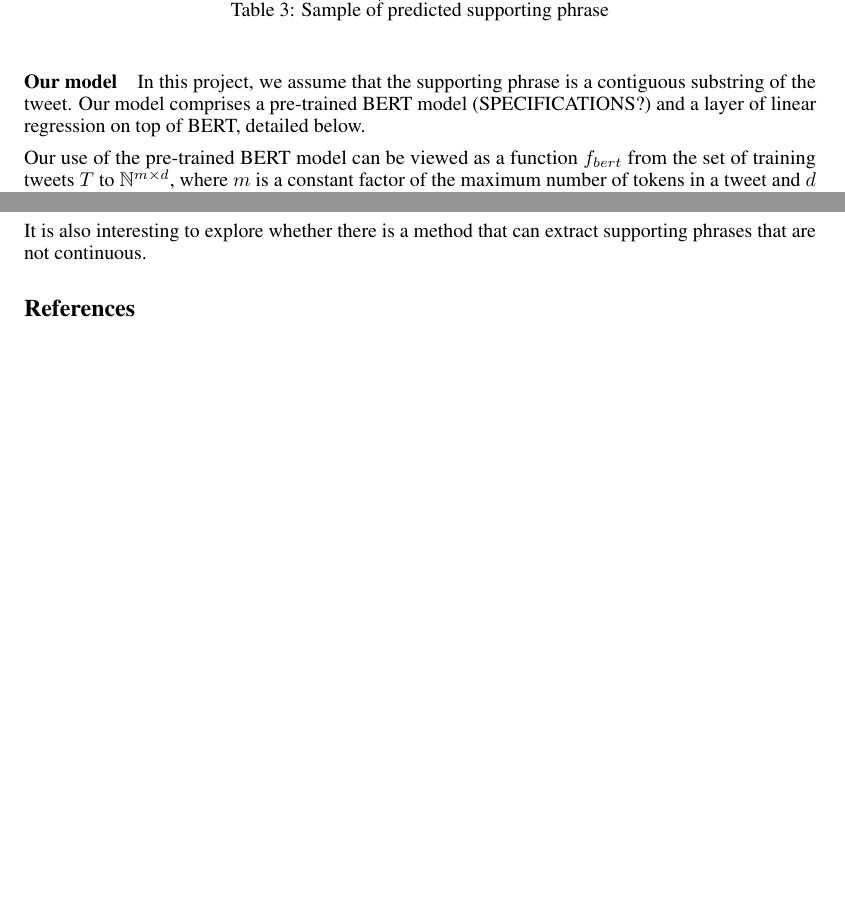
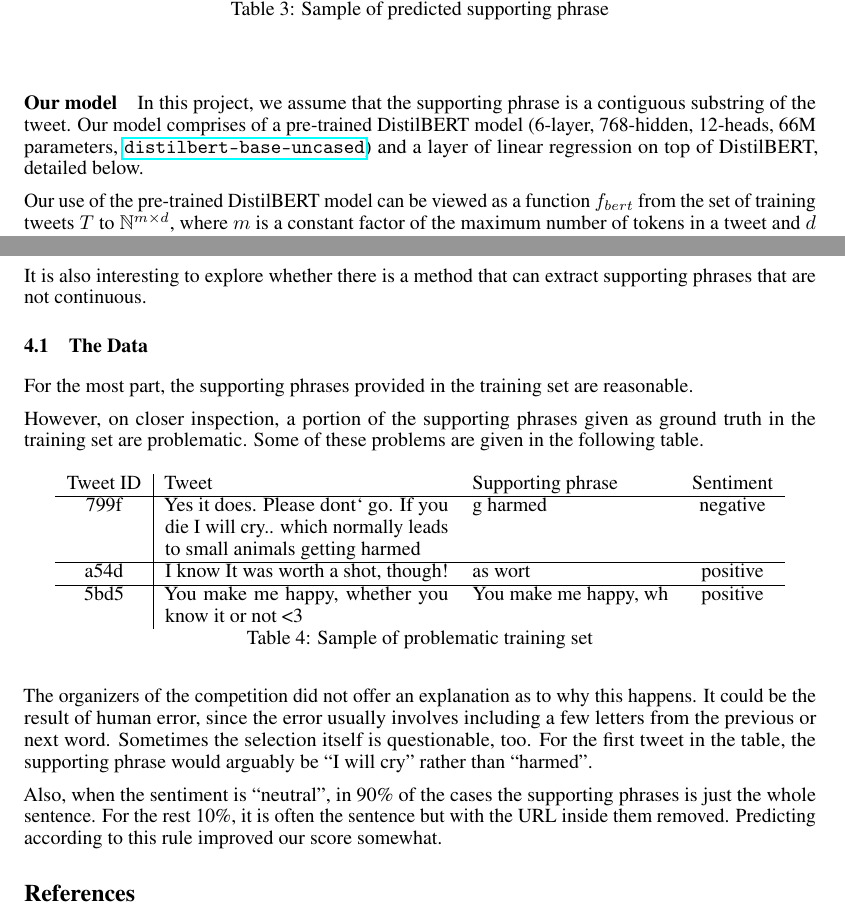
Before and after one commit to Lunaticalized/lynn, a LaTeX paper (doc/report/report.tex, which reads doc/report/discussion.tex, doc/report/model.tex): two parts of pages 2 and 3 of 3, joined at a grey line, cut so that both start at the same text. Compiled offline with pdfLaTeX.

Commit message:
Add a bit of discussion

```diff
--- a/doc/report/discussion.tex
+++ b/doc/report/discussion.tex
@@ -2,4 +2,46 @@
 
 Our model demonstrates that BERT with a layer of logistical regression could successfully extract the supporting phrase of a tweet with \score\ loss. We also tested adding a Question and Answering layer in between BERT and logistical regression, where the context is the tweet, question is one of positive, neutral or negative, and the answer is  the supporting phrase. However due to time limitations, we were not able to train this new model and evaluate its performance. However, we do learn that some Kaggle contestants achieved a lower loss using this method. We have not tested the model with other variants of BERT.
 
-It is also interesting to explore whether there is a method that can extract supporting phrases that are not continuous.
+It is also interesting to explore whether there is a method that can
+extract supporting phrases that are not continuous.
+
+\subsection{The Data}
+For the most part, the supporting phrases provided in the training set are reasonable.
+
+However, on closer inspection, a portion of the supporting phrases given as ground
+truth in the training set are problematic.  Some of these problems are
+given in the following table.
+
+\begin{table}[!h]
+	\centering
+	\begin{tabular} {c | p{5cm} l c}
+	Tweet ID & Tweet & Supporting phrase & Sentiment \\
+	\hline
+          799f &  Yes it does. Please dont` go. If you die I will
+                 cry.. which normally leads to small animals getting
+                 harmed & g harmed & negative \\
+          \hline
+          a54d & I know   It was worth a shot, though! & as wort &
+                                                                   positive \\
+          \hline
+	5bd5 & You make me happy, whether you know it or not  <3 & You make me happy, wh & positive
+	\end{tabular}
+	\caption{Sample of problematic training set}
+\end{table}
+
+The organizers of the competition did not offer an explanation as to
+why this happens.  It could be the result of human error, since the
+error usually involves including a few letters from the previous or
+next word.  Sometimes the selection itself is questionable, too.  For the
+first tweet in the table, the supporting phrase would arguably be ``I
+will cry'' rather than ``harmed''.
+
+Also, when the sentiment is ``neutral'', in 90\% of the cases the
+supporting phrases is just the whole sentence.  For the rest 10\%, it
+is often the sentence but with the URL inside them removed.
+Predicting according to this rule improved our score somewhat.
+
+%%% Local Variables:
+%%% mode: latex
+%%% TeX-master: t
+%%% End:
--- a/doc/report/model.tex
+++ b/doc/report/model.tex
@@ -48,9 +48,11 @@ The support phrases are extracted from \href{https://appen.com/resources/dataset
 
 \paragraph{Our model}
 
-In this project, we assume that the supporting phrase is a contiguous substring of the tweet. Our model comprises a pre-trained BERT model (SPECIFICATIONS?) and a layer of linear regression on top of BERT, detailed below.
+In this project, we assume that the supporting phrase is a contiguous
+substring of the tweet. Our model comprises of a pre-trained DistilBERT
+model (6-layer, 768-hidden, 12-heads, 66M parameters, \href{https://huggingface.co/transformers/pretrained_models.html}{\texttt{distilbert-base-uncased}}) and a layer of linear regression on top of DistilBERT, detailed below.
 
-Our use of the pre-trained BERT model can be viewed as a function $f_{bert}$ from the set of training tweets $T$ to $\mathbb{N}^{m \times d}$, where $m$ is a constant factor of the maximum number of tokens in a tweet and $d$ is some constant (due to BERT specifications): $$f_{bert}: T \rightarrow \mathbb{N}^{m \times d}.$$ It works as follows: We first tokenize and each tweet $t \in T$ and its supporting phrase $s_t$ into integer arrays $A_t$ and $A_{s_t}$, where the length of $A_t$ and $A_{s_t}$ are almost the same as the number of tokens in the tweet and the supporting phrase (due to BERT specifications). Then compute $i_{t}$ and $j_{t}$ such that $A_t[i_{t}, j_{t}] = A_{s_t}$, where $t[i,j]$ denote the subarray with index from $i$ to $j$ (both inclusive). We then collate all integer arrays $A_t$ into a vector  $x_t \in \mathbb{N}^{m}$, padding the short arrays with a padding token designated by BERT. We then feed all tweet vectors $x_t$ to a pre-trained BERT model, yielding output matrix $y_t$ of dimension $\mathbb{N}^{m \times d}$. We denote $y_t[i]$ as the $i$-th column vector of $y_t$.
+Our use of the pre-trained DistilBERT model can be viewed as a function $f_{bert}$ from the set of training tweets $T$ to $\mathbb{N}^{m \times d}$, where $m$ is a constant factor of the maximum number of tokens in a tweet and $d$ is some constant (due to DistilBERT specifications): $$f_{bert}: T \rightarrow \mathbb{N}^{m \times d}.$$ It works as follows: We first tokenize and each tweet $t \in T$ and its supporting phrase $s_t$ into integer arrays $A_t$ and $A_{s_t}$, where the length of $A_t$ and $A_{s_t}$ are almost the same as the number of tokens in the tweet and the supporting phrase (due to DistilBERT specifications). Then compute $i_{t}$ and $j_{t}$ such that $A_t[i_{t}, j_{t}] = A_{s_t}$, where $t[i,j]$ denote the subarray with index from $i$ to $j$ (both inclusive). We then collate all integer arrays $A_t$ into a vector  $x_t \in \mathbb{N}^{m}$, padding the short arrays with a padding token designated by DistilBERT. We then feed all tweet vectors $x_t$ to a pre-trained DistilBERT model, yielding output matrix $y_t$ of dimension $\mathbb{N}^{m \times d}$. We denote $y_t[i]$ as the $i$-th column vector of $y_t$.
 
 Let $T^+$, $T^0$ and $T^-$ be the set of positive, neutral and negative training tweets respectively. We then apply a multinomial logistic regression to train weight vectors $w^{+,i}$, $w^{-,i}$, $w^{0,i}$, $w^{0,j}$, $w^{-,i}$, $w^{-,j} \in \mathbb{R}^d$, where $w^{s,i}$ and $w^{s, j}$ are trained on datasets $(y_{t}, i_t)$ for each $t \in T^s$ and $(y_{t}, j_t)$ for each $t \in T^s$ respectively.
 
```
Also changed, not shown: doc/report/model.tex (6 more changed lines).
